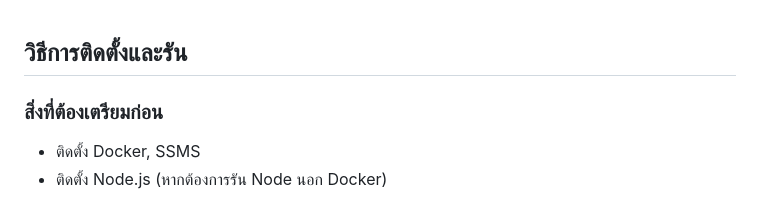
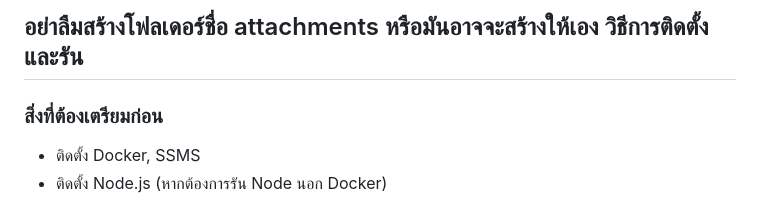
Before and after one commit to Phattharaphum/cs261-group8-100001, a Markdown page: README.md, the part around the change. Rendered like a GitHub page.

```diff
--- a/README.md
+++ b/README.md
@@ -1,3 +1,4 @@
+อย่าลืมสร้างโฟลเดอร์ชื่อ attachments หรือมันอาจจะสร้างให้เอง
 วิธีการติดตั้งและรัน
 ---
 
```
